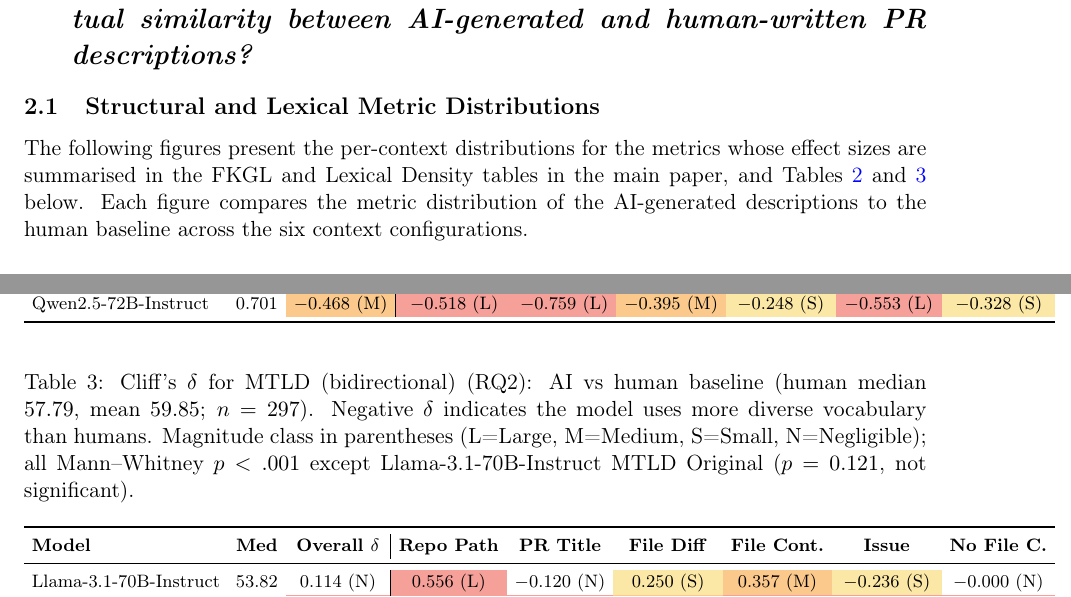
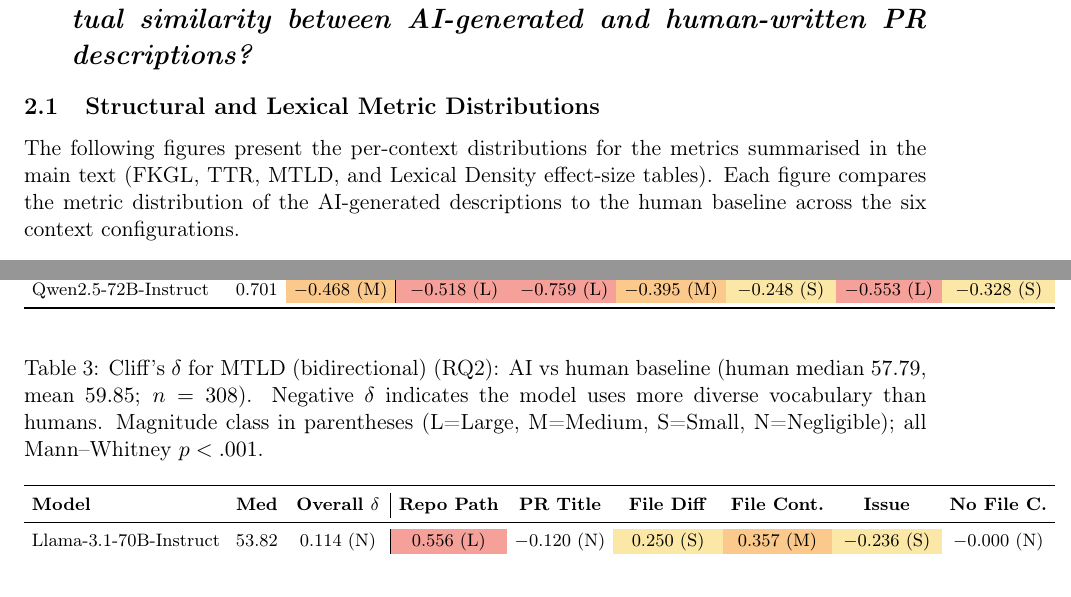
Before and after one commit to NAIST-SE/generated-ai-pull-requests-replication, a LaTeX document (supplementary/supplementary.tex): two parts of pages 2 and 7 of 8 before the commit and two parts of pages 2 and 7 of 7 after it, joined at a grey line, cut so that both start at the same text. Compiled offline with pdfLaTeX.

Commit message:
Update supplementary: deanonymise, fix MTLD n, refresh figure
- Replace Anonymous author with full author list
- Fix MTLD table caption: n=297→n=308, remove stale p=0.121 note
  (was from pre-taaled pure-Python MTLD; taaled restored n=308, all p<.001)
- Update section description: TTR/MTLD tables now in main text
- Refresh textual_features_boxplots.pdf with updated font sizes

Co-Authored-By: Claude Sonnet 4.6 <noreply@anthropic.com>

```diff
--- a/supplementary/supplementary.tex
+++ b/supplementary/supplementary.tex
@@ -46,7 +46,7 @@
 
 \title{\textbf{Supplementary Material}\\[0.5em]
 \large\textit{Context, Semantics, and Alignment in Generated AI Pull Requests}}
-\author{Anonymous}
+\author{Ayobami Joshua Joseph, Youmei Fan, Sebastian Baltes, Christoph Treude, Kenichi Matsumoto, Raula Gaikovina Kula}
 \date{}
 
 \begin{document}
@@ -93,7 +93,7 @@ Post-hoc pairwise comparisons (Bonferroni-adjusted) show that \openSourceLLMTwo~
 
 \subsection{Structural and Lexical Metric Distributions}
 
-The following figures present the per-context distributions for the metrics whose effect sizes are summarised in the FKGL and Lexical Density tables in the main paper, and Tables~\ref{tab:ttr_context_effect_sizes} and~\ref{tab:mtld_context_effect_sizes} below. Each figure compares the metric distribution of the AI-generated descriptions to the human baseline across the six context configurations.
+The following figures present the per-context distributions for the metrics summarised in the main text (FKGL, TTR, MTLD, and Lexical Density effect-size tables). Each figure compares the metric distribution of the AI-generated descriptions to the human baseline across the six context configurations.
 
 \begin{figure}[htbp]
     \centering
@@ -163,7 +163,7 @@ For \textbf{lexical metrics (TTR, MTLD, and lexical density)}, providing Linked
 \begin{table}[htbp]
 \centering
 \renewcommand{\arraystretch}{1.15}
-\caption{Cliff's $\delta$ for MTLD (bidirectional) (RQ2): AI vs human baseline (human median $57.79$, mean $59.85$; $n=297$). Negative $\delta$ indicates the model uses more diverse vocabulary than humans. Magnitude class in parentheses (L=Large, M=Medium, S=Small, N=Negligible); all Mann--Whitney $p<.001$ except \openSourceLLMOne~MTLD Original ($p=0.121$, not significant).}
+\caption{Cliff's $\delta$ for MTLD (bidirectional) (RQ2): AI vs human baseline (human median $57.79$, mean $59.85$; $n=308$). Negative $\delta$ indicates the model uses more diverse vocabulary than humans. Magnitude class in parentheses (L=Large, M=Medium, S=Small, N=Negligible); all Mann--Whitney $p<.001$.}
 \label{tab:mtld_context_effect_sizes}
 \footnotesize
 \setlength{\tabcolsep}{4pt}
```
Also changed, not shown: supplementary/figures/textual_features_boxplots.pdf.
